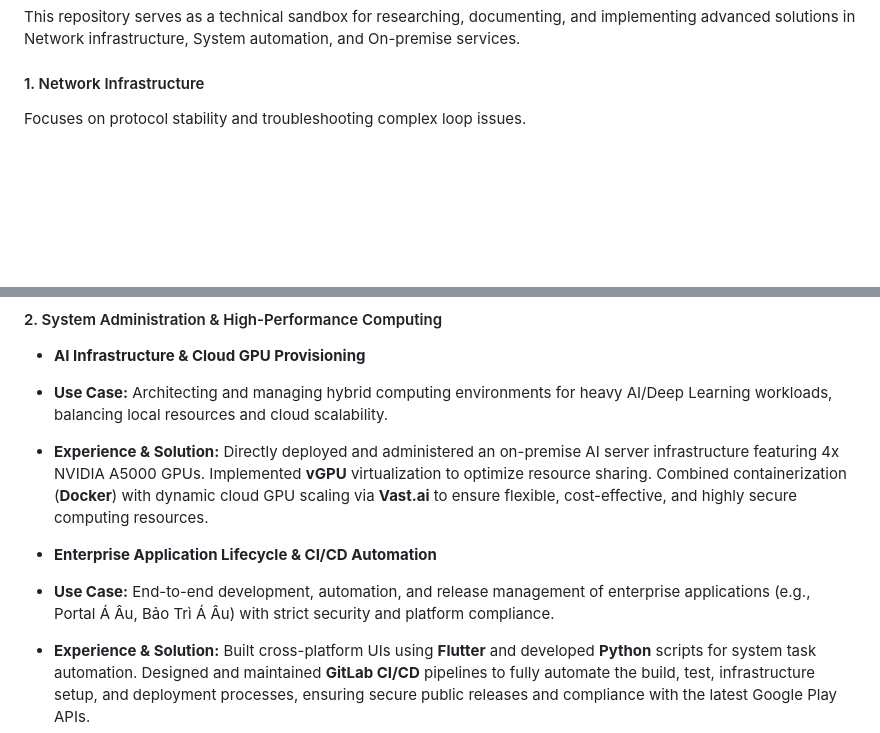
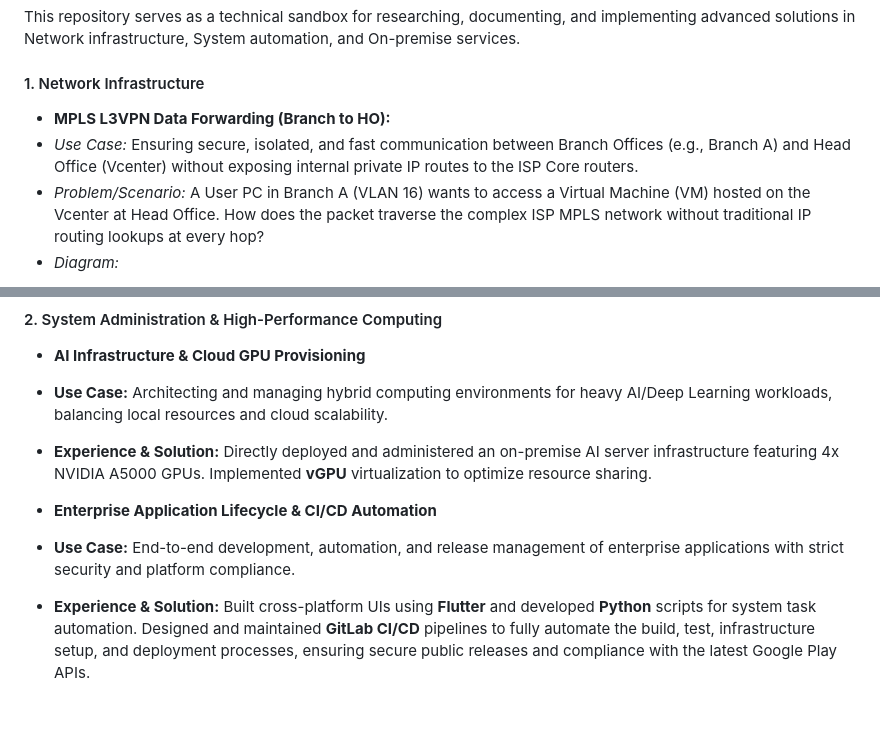
Before and after one commit to tanpham380/tanpham380, a Markdown page: experiment/README.md, 2 parts joined by grey strips. GitHub-like rendering; blank space fills up the shorter version.

```diff
--- a/experiment/README.md
+++ b/experiment/README.md
@@ -5,5 +5,8 @@ This repository serves as a technical sandbox for researching, documenting, and
 
 #### 1. Network Infrastructure
 
-Focuses on protocol stability and troubleshooting complex loop issues.
+* **MPLS L3VPN Data Forwarding (Branch to HO):**
+* *Use Case:* Ensuring secure, isolated, and fast communication between Branch Offices (e.g., Branch A) and Head Office (Vcenter) without exposing internal private IP routes to the ISP Core routers.
+* *Problem/Scenario:* A User PC in Branch A (VLAN 16) wants to access a Virtual Machine (VM) hosted on the Vcenter at Head Office. How does the packet traverse the complex ISP MPLS network without traditional IP routing lookups at every hop?
+* *Diagram:*
 
@@ -103,9 +227,9 @@ sequenceDiagram
 
 * **AI Infrastructure & Cloud GPU Provisioning**
 * **Use Case:** Architecting and managing hybrid computing environments for heavy AI/Deep Learning workloads, balancing local resources and cloud scalability.
-* **Experience & Solution:** Directly deployed and administered an on-premise AI server infrastructure featuring 4x NVIDIA A5000 GPUs. Implemented **vGPU** virtualization to optimize resource sharing. Combined containerization (**Docker**) with dynamic cloud GPU scaling via **Vast.ai** to ensure flexible, cost-effective, and highly secure computing resources.
+* **Experience & Solution:** Directly deployed and administered an on-premise AI server infrastructure featuring 4x NVIDIA A5000 GPUs. Implemented **vGPU** virtualization to optimize resource sharing.
 
 
 * **Enterprise Application Lifecycle & CI/CD Automation**
-* **Use Case:** End-to-end development, automation, and release management of enterprise applications (e.g., Portal Á Âu, Bảo Trì Á Âu) with strict security and platform compliance.
+* **Use Case:** End-to-end development, automation, and release management of enterprise applications with strict security and platform compliance.
 * **Experience & Solution:** Built cross-platform UIs using **Flutter** and developed **Python** scripts for system task automation. Designed and maintained **GitLab CI/CD** pipelines to fully automate the build, test, infrastructure setup, and deployment processes, ensuring secure public releases and compliance with the latest Google Play APIs.
```
Also changed, not shown: other parts of experiment/README.md (+122 -1 lines), README.md (+1 -1 lines).
